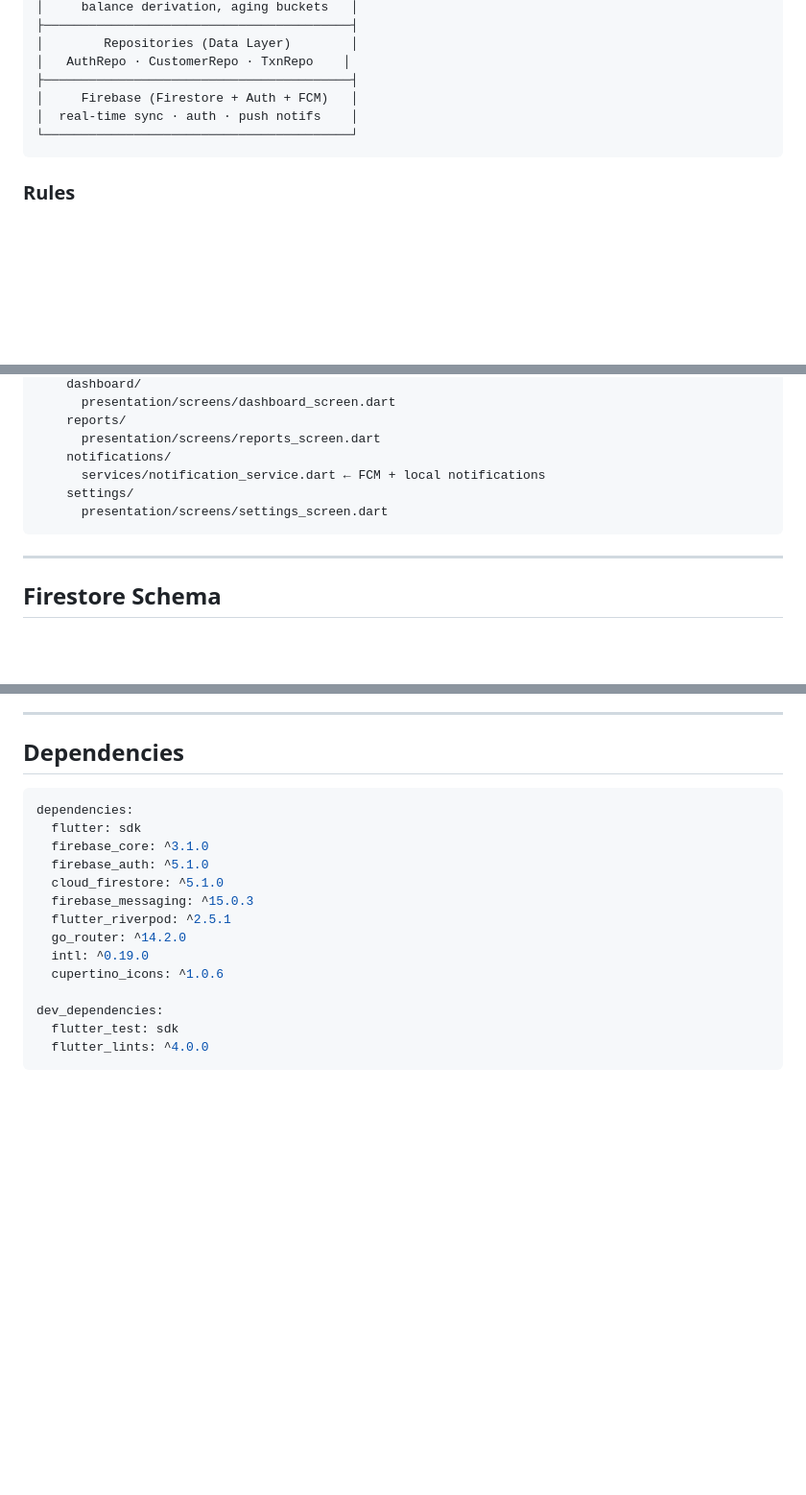
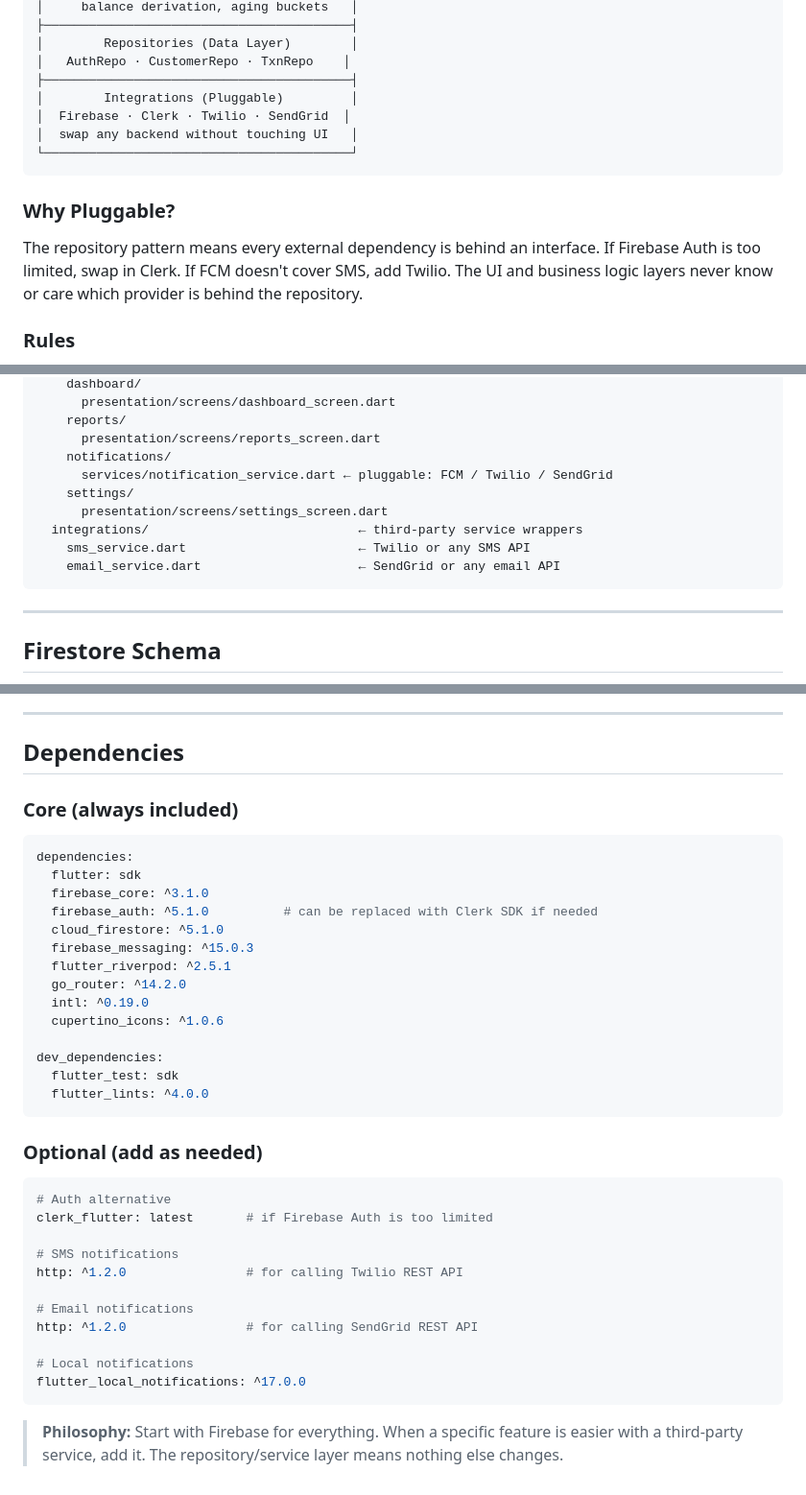
Before and after one commit to yetmgetaredahegn/dube, a Markdown page: ARCHITECTURE.md, 3 parts joined by grey strips. Shown at 96% size. Rendered like a GitHub page; blank space fills up the shorter version.

Commit message:
docs: update architecture documentation to reflect pluggable service integration pattern

````diff
--- a/ARCHITECTURE.md
+++ b/ARCHITECTURE.md
@@ -34,10 +35,15 @@
 │        Repositories (Data Layer)        │
 │   AuthRepo · CustomerRepo · TxnRepo    │
 ├─────────────────────────────────────────┤
-│     Firebase (Firestore + Auth + FCM)   │
-│  real-time sync · auth · push notifs    │
+│        Integrations (Pluggable)         │
+│  Firebase · Clerk · Twilio · SendGrid  │
+│  swap any backend without touching UI   │
 └─────────────────────────────────────────┘
 ```
+
+### Why Pluggable?
+
+The repository pattern means every external dependency is behind an interface. If Firebase Auth is too limited, swap in Clerk. If FCM doesn't cover SMS, add Twilio. The UI and business logic layers never know or care which provider is behind the repository.
 
 ### Rules
 
@@ -95,9 +101,12 @@ lib/
     reports/
       presentation/screens/reports_screen.dart
     notifications/
-      services/notification_service.dart ← FCM + local notifications
+      services/notification_service.dart ← pluggable: FCM / Twilio / SendGrid
     settings/
       presentation/screens/settings_screen.dart
+  integrations/                            ← third-party service wrappers
+    sms_service.dart                       ← Twilio or any SMS API
+    email_service.dart                     ← SendGrid or any email API
 ```
 
 ---
@@ -444,11 +457,12 @@ class LedgerService {
 
 ## Dependencies
 
+### Core (always included)
 ```yaml
 dependencies:
   flutter: sdk
   firebase_core: ^3.1.0
-  firebase_auth: ^5.1.0
+  firebase_auth: ^5.1.0          # can be replaced with Clerk SDK if needed
   cloud_firestore: ^5.1.0
   firebase_messaging: ^15.0.3
   flutter_riverpod: ^2.5.1
@@ -460,3 +474,20 @@ dev_dependencies:
   flutter_test: sdk
   flutter_lints: ^4.0.0
 ```
+
+### Optional (add as needed)
+```yaml
+# Auth alternative
+clerk_flutter: latest       # if Firebase Auth is too limited
+
+# SMS notifications
+http: ^1.2.0                # for calling Twilio REST API
+
+# Email notifications
+http: ^1.2.0                # for calling SendGrid REST API
+
+# Local notifications
+flutter_local_notifications: ^17.0.0
+```
+
+> **Philosophy:** Start with Firebase for everything. When a specific feature is easier with a third-party service, add it. The repository/service layer means nothing else changes.
````
Also changed, not shown: other parts of ARCHITECTURE.md (+7 -2 lines).
